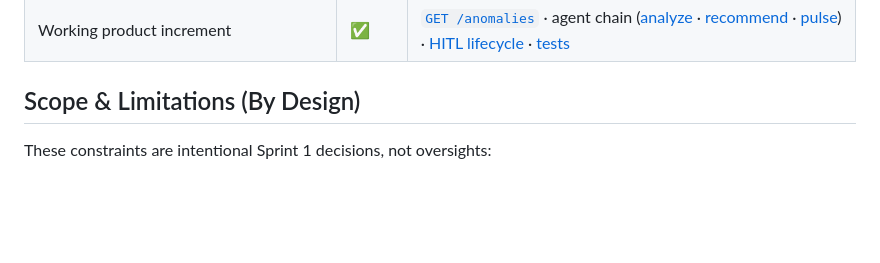
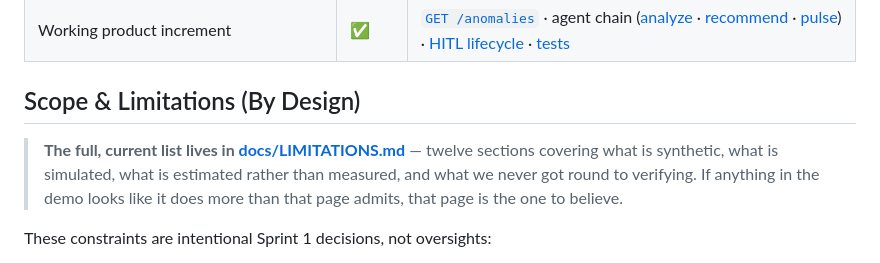
Before and after one commit to muratcan-ates/cloudsentinel, a Markdown page: README.md, the part around the change. Rendered like a GitHub page; blank space fills up the shorter version.

```diff
--- a/README.md
+++ b/README.md
@@ -416,6 +416,12 @@ Mapping of the official bootcamp scrum-notebook requirements to their evidence i
 
 ## Scope & Limitations (By Design)
 
+> **The full, current list lives in [docs/LIMITATIONS.md](docs/LIMITATIONS.md)** —
+> twelve sections covering what is synthetic, what is simulated, what is
+> estimated rather than measured, and what we never got round to verifying.
+> If anything in the demo looks like it does more than that page admits,
+> that page is the one to believe.
+
 These constraints are intentional Sprint 1 decisions, not oversights:
 
 - **Synthetic mock data only** — real cloud-provider connectors are outside the
```
Also changed, not shown: docs/LIMITATIONS.md (added, +224 -0 lines).
